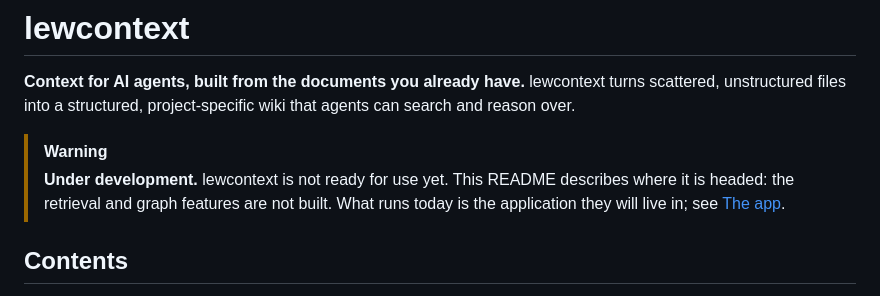
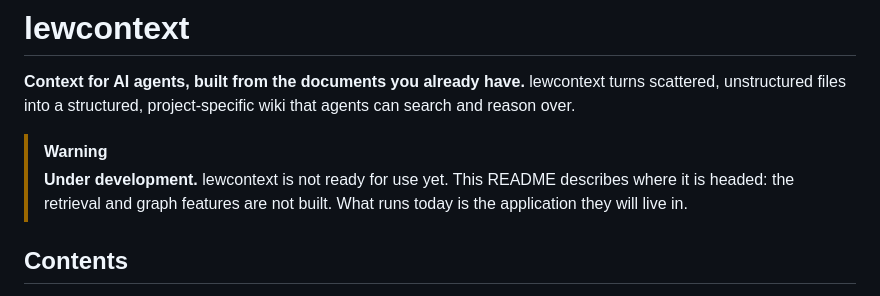
Before and after one commit to harlew-dev/lewcontext, a Markdown page: README.md, the part around the change. Rendered like a GitHub page.

Commit message:
docs: drop the link to The app from the README status note

```diff
--- a/README.md
+++ b/README.md
@@ -5,7 +5,7 @@
 **Context for AI agents, built from the documents you already have.** lewcontext turns scattered, unstructured files into a structured, project-specific wiki that agents can search and reason over.
 
 > [!WARNING]
-> **Under development.** lewcontext is not ready for use yet. This README describes where it is headed: the retrieval and graph features are not built. What runs today is the application they will live in; see [The app](#the-app).
+> **Under development.** lewcontext is not ready for use yet. This README describes where it is headed: the retrieval and graph features are not built. What runs today is the application they will live in.
 
 ## Contents
 
```
